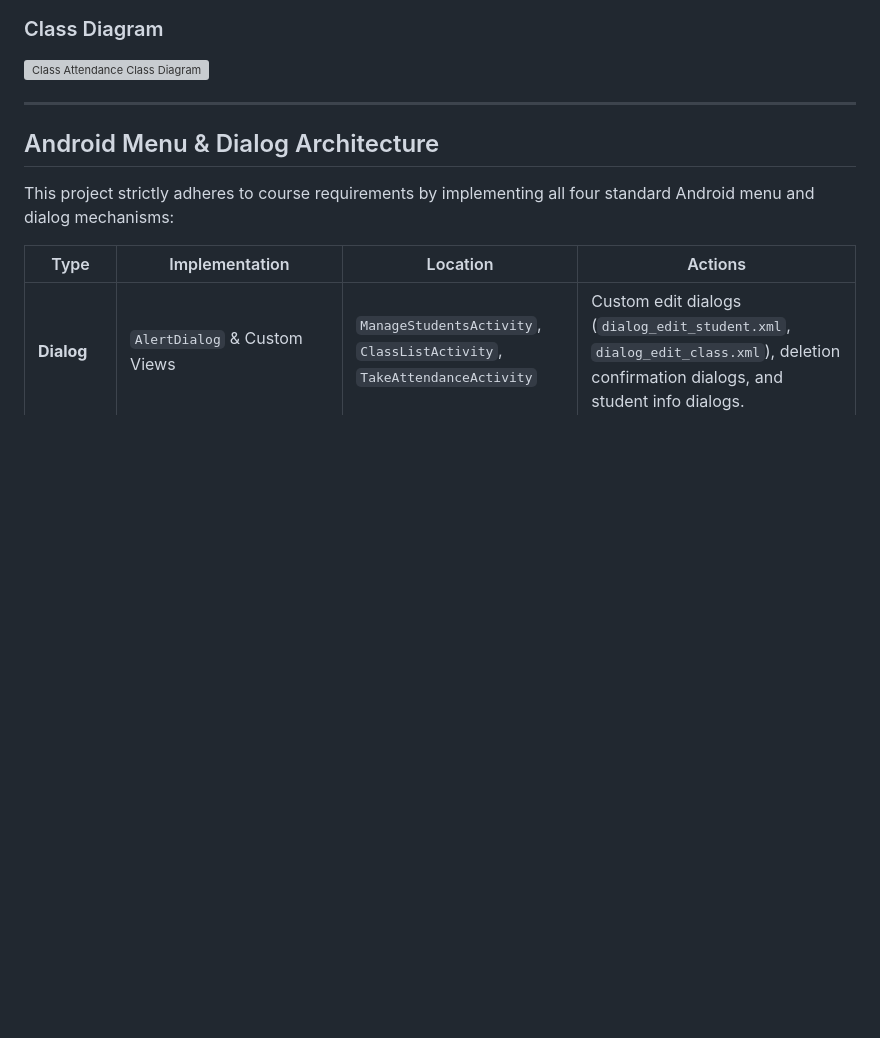
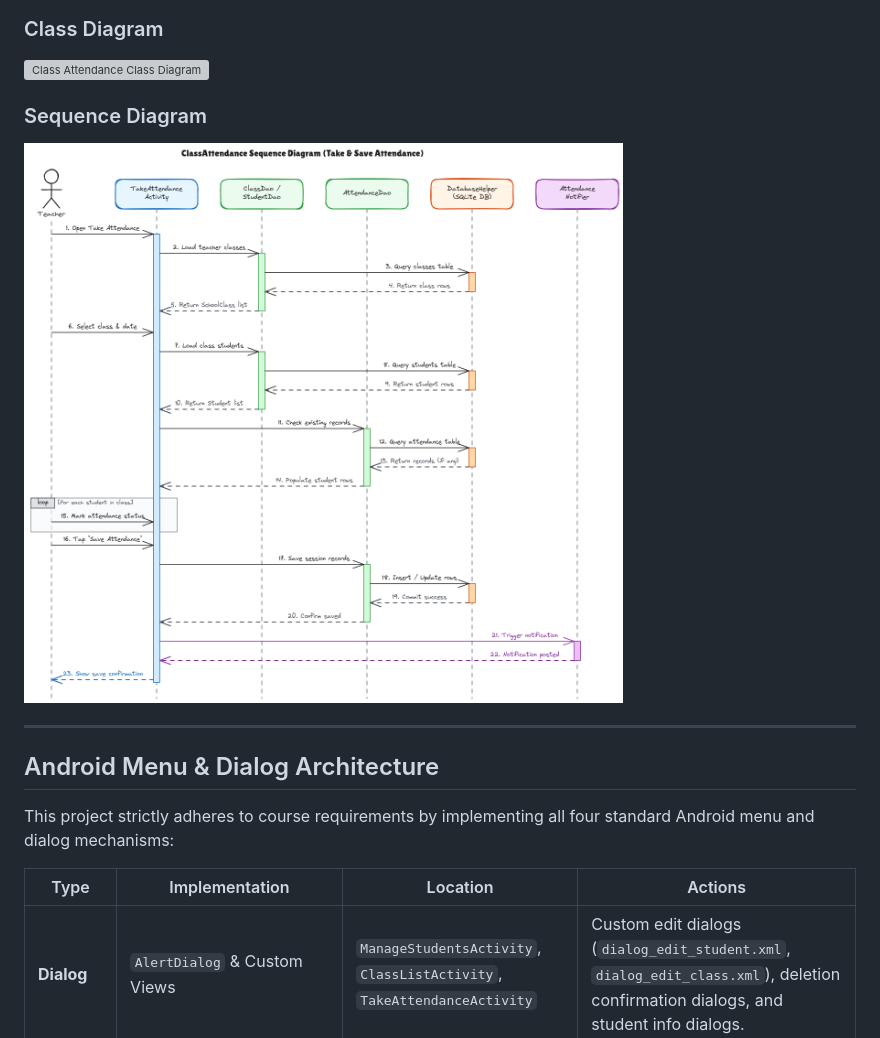
Before and after one commit to kalcoder101/classroom-attendance-management, a Markdown page: README.md, the part around the change. GitHub-like rendering; pictures changed too: docs/sequencediagram.png (added); blank space fills up the shorter version; grey boxes are pictures that could not be loaded.

Commit message:
Add sequence diagram to README

```diff
--- a/README.md
+++ b/README.md
@@ -68,6 +68,10 @@ The diagram below maps the application architecture, navigational transitions (`
 
 ![Class Attendance Class Diagram](docs/classdiagram.png)
 
+### Sequence Diagram
+
+![Take Attendance Sequence Diagram](docs/sequencediagram.png)
+
 ---
 
 ## Android Menu & Dialog Architecture
```
